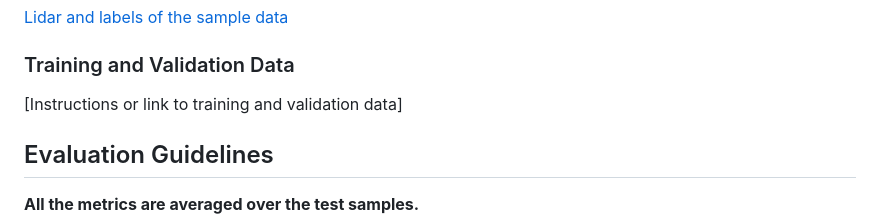
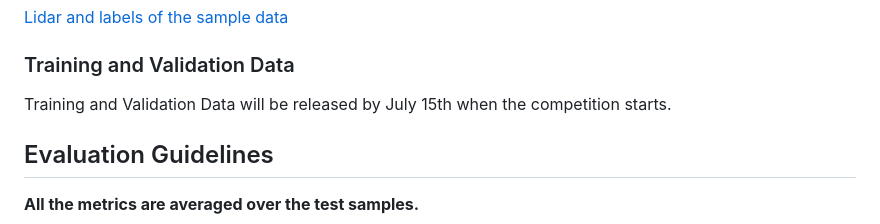
Before and after one commit to IEEE-ITSS-HAIT/2024-IEEE-ITSS-PBP, a Markdown page: README.md, the part around one of its changes. Drawn GitHub-style.

```diff
--- a/README.md
+++ b/README.md
@@ -46,7 +47,7 @@ The annotations on the lidar frame include the following objects:
 [Lidar and labels of the sample data](https://drive.google.com/file/d/1RVInTC1yG89C3vW4_0yieEs1MhHqNcJs/view?usp=sharing)
 
 ### Training and Validation Data
-[Instructions or link to training and validation data]
+Training and Validation Data will be released by July 15th when the competition starts.
 ## Evaluation Guidelines
  **All the metrics are averaged over the test samples.**
 
```
Also changed, not shown: other parts of README.md (+1 -0 lines).
